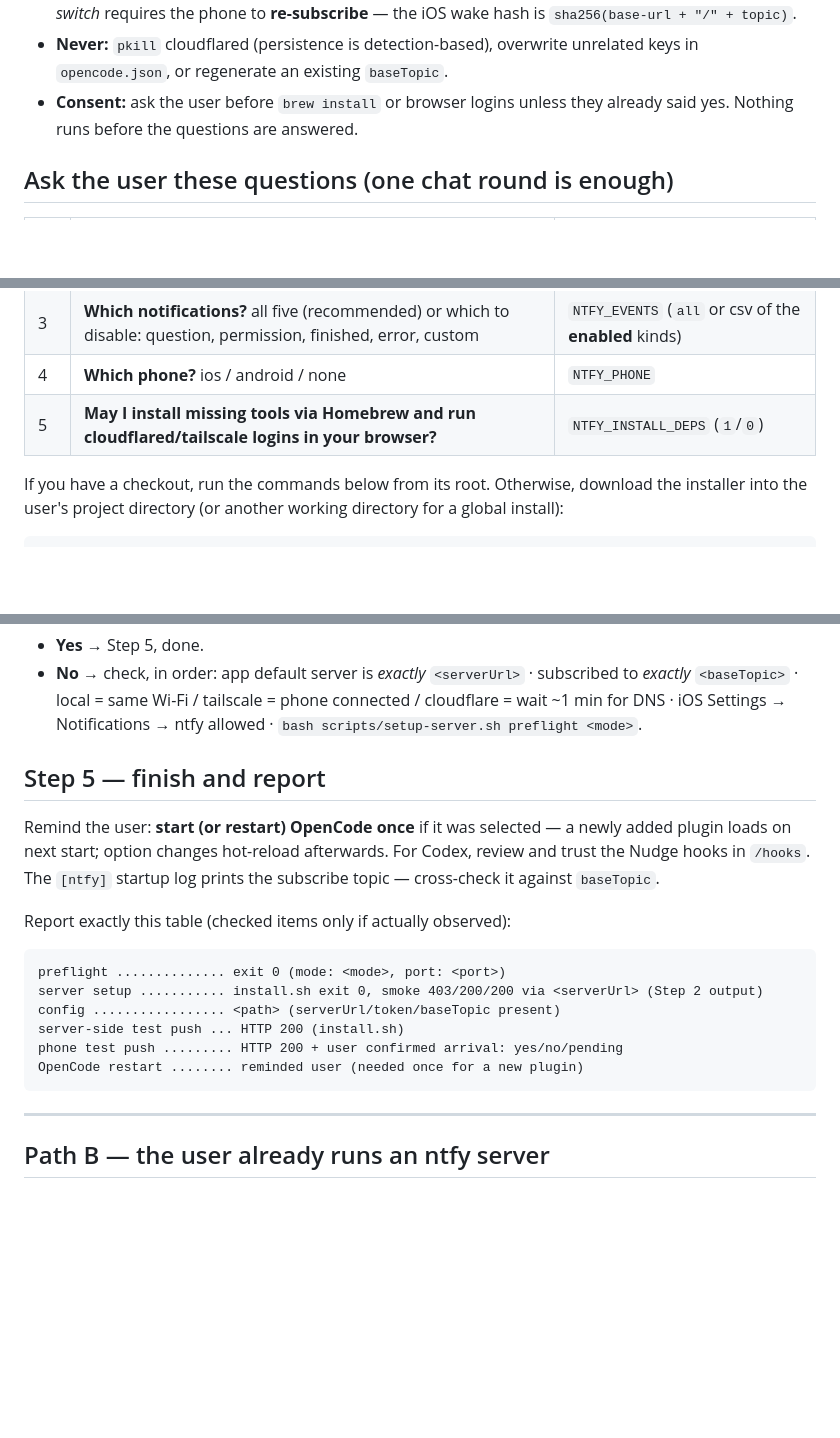
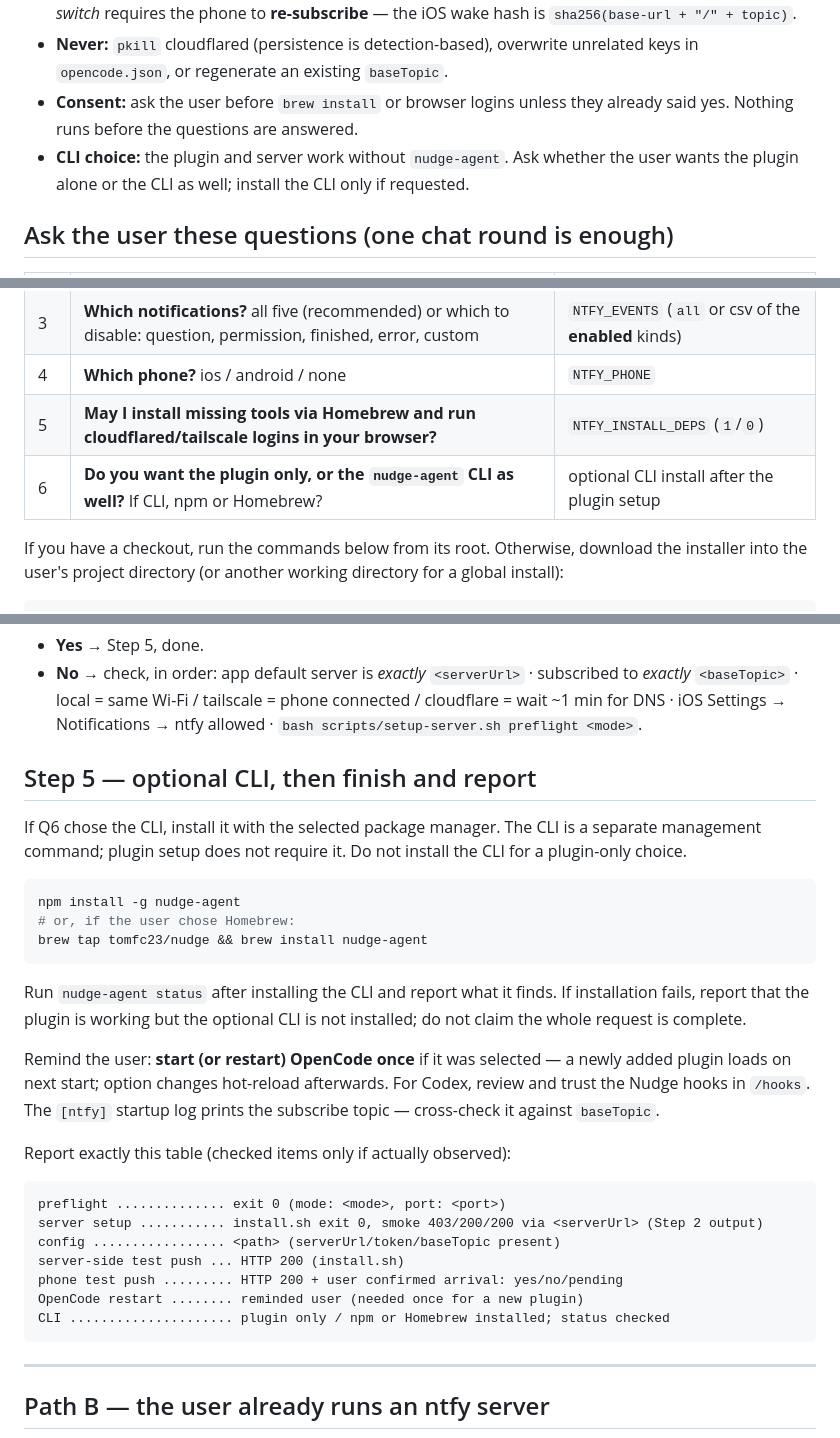
Before and after one commit to tomfc23/nudge, a Markdown page: INSTALL.md, 3 parts joined by grey strips. Rendered like a GitHub page; blank space fills up the shorter version.

Commit message:
Ask whether agent installs should include the CLI

````diff
--- a/INSTALL.md
+++ b/INSTALL.md
@@ -27,6 +27,8 @@ without the verification table.
   unrelated keys in `opencode.json`, or regenerate an existing `baseTopic`.
 - **Consent:** ask the user before `brew install` or browser logins unless
   they already said yes. Nothing runs before the questions are answered.
+- **CLI choice:** the plugin and server work without `nudge-agent`. Ask whether
+  the user wants the plugin alone or the CLI as well; install the CLI only if requested.
 
 ## Ask the user these questions (one chat round is enough)
 
@@ -40,6 +42,7 @@ without the verification table.
 | 3 | **Which notifications?** all five (recommended) or which to disable: question, permission, finished, error, custom | `NTFY_EVENTS` (`all` or csv of the **enabled** kinds) |
 | 4 | **Which phone?** ios / android / none | `NTFY_PHONE` |
 | 5 | **May I install missing tools via Homebrew and run cloudflared/tailscale logins in your browser?** | `NTFY_INSTALL_DEPS` (`1`/`0`) |
+| 6 | **Do you want the plugin only, or the `nudge-agent` CLI as well?** If CLI, npm or Homebrew? | optional CLI install after the plugin setup |
 
 If you have a checkout, run the commands below from its root. Otherwise,
 download the installer into the user's project directory (or another working
@@ -176,7 +179,21 @@ curl -s -o /dev/null -w '%{http_code}\n' -m 10 \
   phone connected / cloudflare = wait ~1 min for DNS · iOS Settings →
   Notifications → ntfy allowed · `bash scripts/setup-server.sh preflight <mode>`.
 
-## Step 5 — finish and report
+## Step 5 — optional CLI, then finish and report
+
+If Q6 chose the CLI, install it with the selected package manager. The CLI is a
+separate management command; plugin setup does not require it.
+Do not install the CLI for a plugin-only choice.
+
+```bash
+npm install -g nudge-agent
+# or, if the user chose Homebrew:
+brew tap tomfc23/nudge && brew install nudge-agent
+```
+
+Run `nudge-agent status` after installing the CLI and report what it finds. If
+installation fails, report that the plugin is working but the optional CLI is
+not installed; do not claim the whole request is complete.
 
 Remind the user: **start (or restart) OpenCode once** if it was selected — a newly added plugin
 loads on next start; option changes hot-reload afterwards. For Codex, review
@@ -192,6 +209,7 @@ config ................. <path> (serverUrl/token/baseTopic present)
 server-side test push ... HTTP 200 (install.sh)
 phone test push ......... HTTP 200 + user confirmed arrival: yes/no/pending
 OpenCode restart ........ reminded user (needed once for a new plugin)
+CLI ..................... plugin only / npm or Homebrew installed; status checked
 ```
 
 ---
````
Also changed, not shown: AGENTS.md (added, +6 -0 lines).
